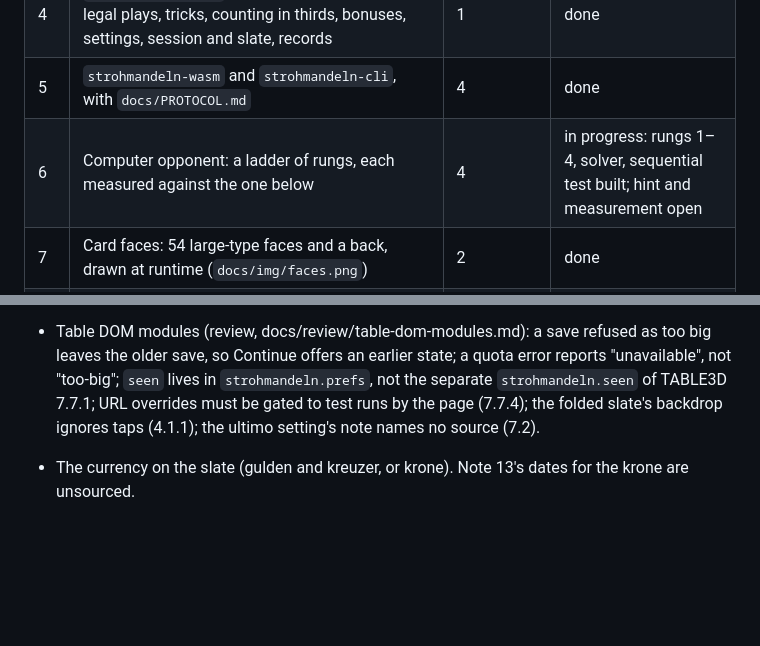
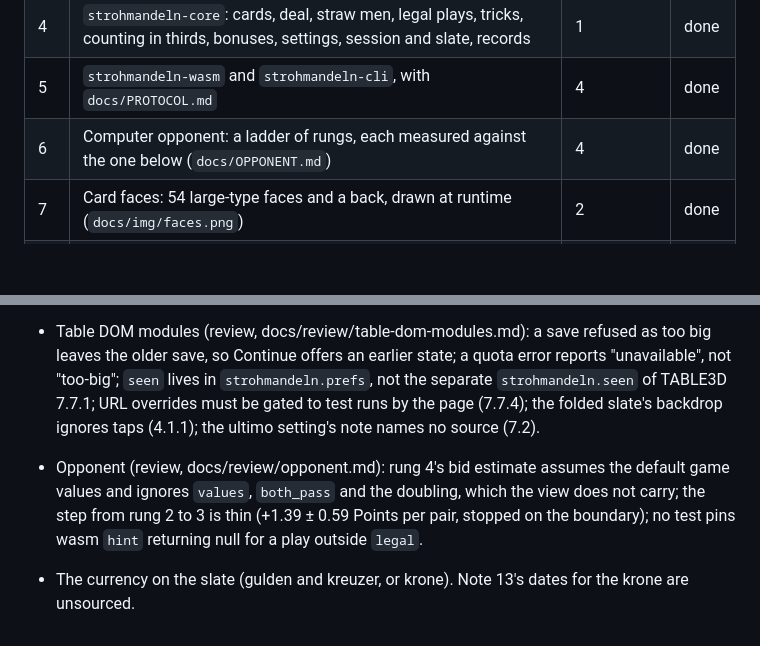
Before and after one commit to abartnof/strohmandeln, a Markdown page: PLAN.md, 2 parts joined by grey strips. Rendered like a GitHub page; blank space fills up the shorter version.

Commit message:
Plan: work package 6 done; open items from the opponent review
Co-Authored-By: Claude Opus 5.5 <noreply@anthropic.com>

```diff
--- a/PLAN.md
+++ b/PLAN.md
@@ -40,7 +40,7 @@ terminal client. Built on the parts of Cassino and Piquet that carry over.
 | 3 | Phrase bank: `tools/phrases.py` → `web3d/words.json` + `docs/PHRASES.md`, with a kindness test | 1 (moments) | done |
 | 4 | `strohmandeln-core`: cards, deal, straw men, legal plays, tricks, counting in thirds, bonuses, settings, session and slate, records | 1 | done |
 | 5 | `strohmandeln-wasm` and `strohmandeln-cli`, with `docs/PROTOCOL.md` | 4 | done |
-| 6 | Computer opponent: a ladder of rungs, each measured against the one below | 4 | in progress: rungs 1–4, solver, sequential test built; hint and measurement open |
+| 6 | Computer opponent: a ladder of rungs, each measured against the one below (`docs/OPPONENT.md`) | 4 | done |
 | 7 | Card faces: 54 large-type faces and a back, drawn at runtime (`docs/img/faces.png`) | 2 | done |
 | 8 | The table (spec: `docs/TABLE3D.md`): layout, choreography, play, slate, settings, phone. The count and score use the kit's score HUD and scoring popups (moved from Cassino), configured for counting won cards in threes against 36 | 2, 5, 7 | todo |
 | 9 | Tutor: tutorial pages, the kibitzer's hints and explanations, end-of-deal review | 5, 8 | todo |
@@ -55,4 +55,6 @@ terminal client. Built on the parts of Cassino and Piquet that carry over.
 
 - Table DOM modules (review, docs/review/table-dom-modules.md): a save refused as too big leaves the older save, so Continue offers an earlier state; a quota error reports "unavailable", not "too-big"; `seen` lives in `strohmandeln.prefs`, not the separate `strohmandeln.seen` of TABLE3D 7.7.1; URL overrides must be gated to test runs by the page (7.7.4); the folded slate's backdrop ignores taps (4.1.1); the ultimo setting's note names no source (7.2).
 
+- Opponent (review, docs/review/opponent.md): rung 4's bid estimate assumes the default game values and ignores `values`, `both_pass` and the doubling, which the view does not carry; the step from rung 2 to 3 is thin (+1.39 ± 0.59 Points per pair, stopped on the boundary); no test pins wasm `hint` returning null for a play outside `legal`.
+
 - The currency on the slate (gulden and kreuzer, or krone). Note 13's dates for the krone are unsourced.
```
